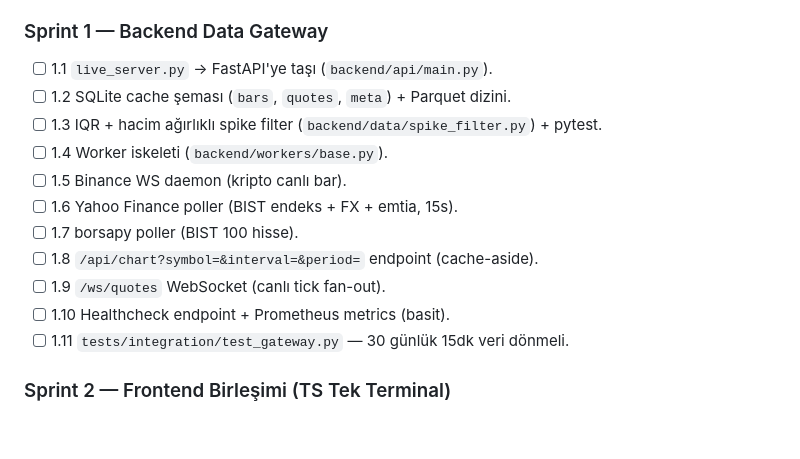
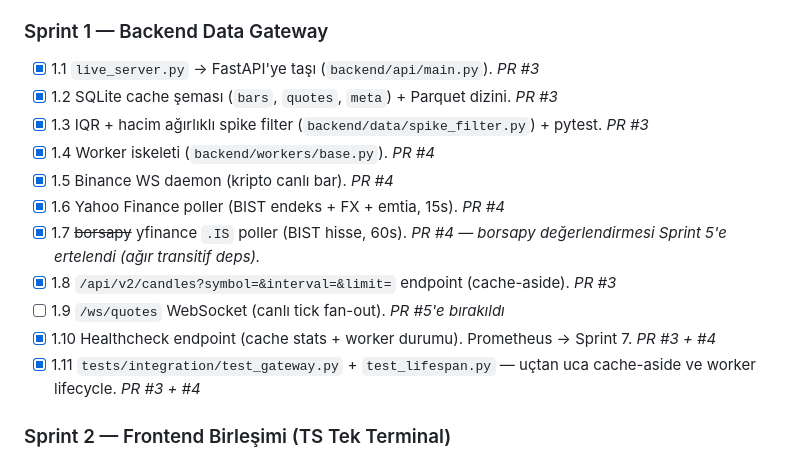
Before and after one commit to ENESAKT/trading-backtest-platform, a Markdown page: planlama.md, the part around the change. Rendered like a GitHub page; blank space fills up the shorter version.

Commit message:
docs(plan): Sprint 1.4–1.7 tick'leri kapat, 1.7'yi yfinance .IS olarak işaretle
Sprint 1.1–1.7 tamamlandı (PR #3 + PR #4); 1.9 (`/ws/quotes` fan-out) PR #5'e
bırakıldı. 1.7 başlığında ``borsapy`` üstü çizilip ``yfinance .IS`` olarak
güncellendi; gerekçe PR #4 commit gövdesinde.

Co-Authored-By: Claude Opus 4.7 <noreply@anthropic.com>

```diff
--- a/planlama.md
+++ b/planlama.md
@@ -280,17 +280,17 @@ Tek `Notifier` servisi tüm kanalları soyutlar; sinyal motoru fan-out ile hepsi
 - [x] 0.5 Seviye 2 (Planlayıcı) tamam; Ultraplan #1 onaylandı + PR #1 merge edildi.
 
 ### Sprint 1 — Backend Data Gateway
-- [ ] 1.1 `live_server.py` → FastAPI'ye taşı (`backend/api/main.py`).
-- [ ] 1.2 SQLite cache şeması (`bars`, `quotes`, `meta`) + Parquet dizini.
-- [ ] 1.3 IQR + hacim ağırlıklı spike filter (`backend/data/spike_filter.py`) + pytest.
-- [ ] 1.4 Worker iskeleti (`backend/workers/base.py`).
-- [ ] 1.5 Binance WS daemon (kripto canlı bar).
-- [ ] 1.6 Yahoo Finance poller (BIST endeks + FX + emtia, 15s).
-- [ ] 1.7 borsapy poller (BIST 100 hisse).
-- [ ] 1.8 `/api/chart?symbol=&interval=&period=` endpoint (cache-aside).
-- [ ] 1.9 `/ws/quotes` WebSocket (canlı tick fan-out).
-- [ ] 1.10 Healthcheck endpoint + Prometheus metrics (basit).
-- [ ] 1.11 `tests/integration/test_gateway.py` — 30 günlük 15dk veri dönmeli.
+- [x] 1.1 `live_server.py` → FastAPI'ye taşı (`backend/api/main.py`). _PR #3_
+- [x] 1.2 SQLite cache şeması (`bars`, `quotes`, `meta`) + Parquet dizini. _PR #3_
+- [x] 1.3 IQR + hacim ağırlıklı spike filter (`backend/data/spike_filter.py`) + pytest. _PR #3_
+- [x] 1.4 Worker iskeleti (`backend/workers/base.py`). _PR #4_
+- [x] 1.5 Binance WS daemon (kripto canlı bar). _PR #4_
+- [x] 1.6 Yahoo Finance poller (BIST endeks + FX + emtia, 15s). _PR #4_
+- [x] 1.7 ~~borsapy~~ yfinance `.IS` poller (BIST hisse, 60s). _PR #4 — borsapy değerlendirmesi Sprint 5'e ertelendi (ağır transitif deps)._
+- [x] 1.8 `/api/v2/candles?symbol=&interval=&limit=` endpoint (cache-aside). _PR #3_
+- [ ] 1.9 `/ws/quotes` WebSocket (canlı tick fan-out). _PR #5'e bırakıldı_
+- [x] 1.10 Healthcheck endpoint (cache stats + worker durumu). Prometheus → Sprint 7. _PR #3 + #4_
+- [x] 1.11 `tests/integration/test_gateway.py` + `test_lifespan.py` — uçtan uca cache-aside ve worker lifecycle. _PR #3 + #4_
 
 ### Sprint 2 — Frontend Birleşimi (TS Tek Terminal)
 - [ ] 2.1 PiyasaPilot v2'ye Market Explorer (sol panel tree/accordion).
```
